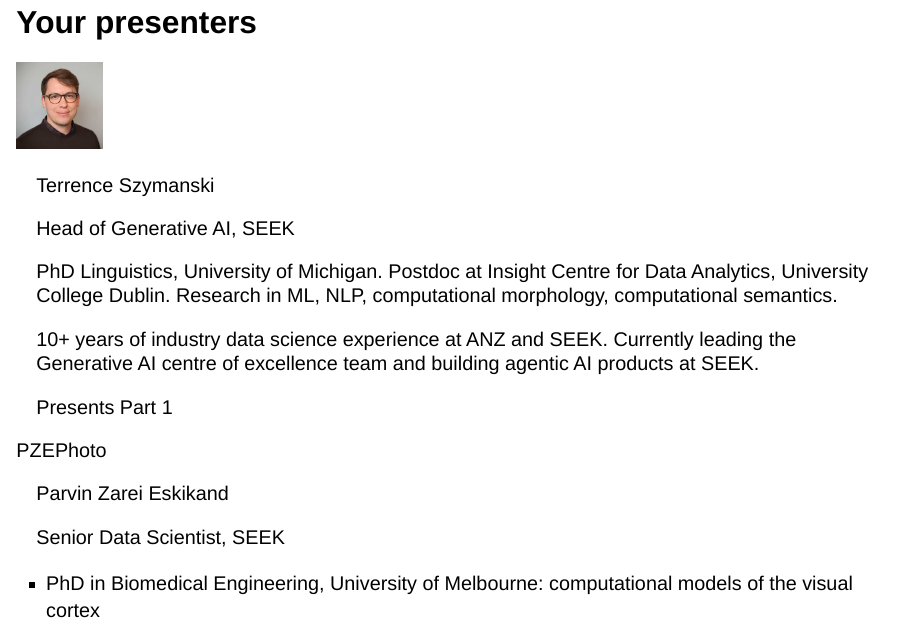
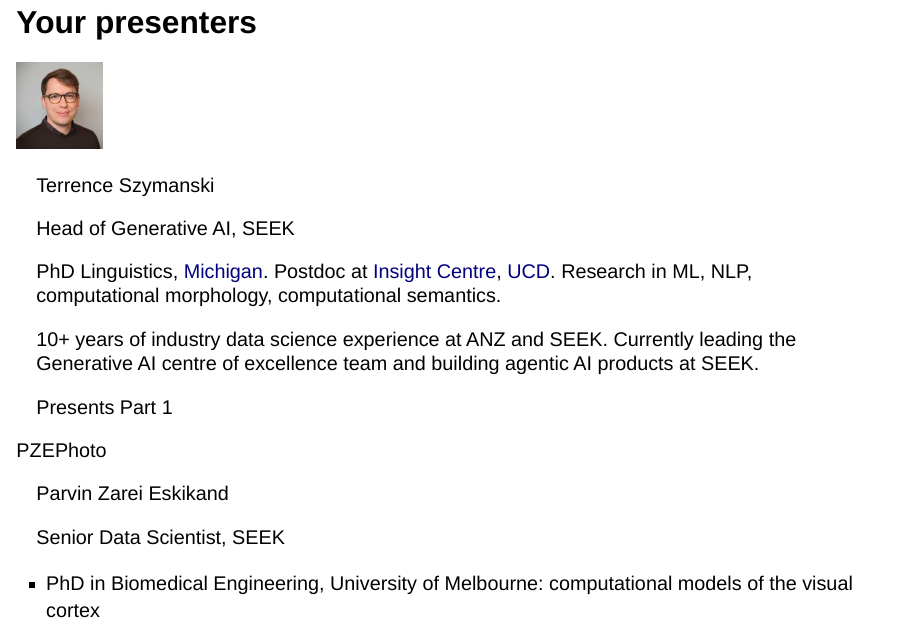
Before and after one commit to tdszyman/alta2026-evaluating-ai-agents, a Quarto document (presentations/presentation/00-intro/index.qmd): page 4 of 6. Rendered offline with R 4.5, knitr and Pandoc in place of Quarto, with nearby package versions; drawn as Slidy slides in place of the format the file asks for.

Commit message:
Shorten Terrence's card affiliations, link them, and restore 19px card bios
Co-authored-by: Terry <tdszyman@users.noreply.github.com>

```diff
--- a/presentations/presentation/00-intro/index.qmd
+++ b/presentations/presentation/00-intro/index.qmd
@@ -99,7 +99,7 @@
     <p class="pc-name">Terrence Szymanski</p>
     <p class="pc-role">Head of Generative AI, SEEK</p>
     <div class="pc-bio">
-      <p>PhD Linguistics, University of Michigan. Postdoc at Insight Centre for Data Analytics, University College Dublin. Research in ML, NLP, computational morphology, computational semantics.</p>
+      <p>PhD Linguistics, <a href="https://lsa.umich.edu/linguistics">Michigan</a>. Postdoc at <a href="https://www.insight-centre.org/">Insight Centre</a>, <a href="https://www.ucd.ie/">UCD</a>. Research in ML, NLP, computational morphology, computational semantics.</p>
       <p>10+ years of industry data science experience at ANZ and SEEK. Currently leading the Generative AI centre of excellence team and building agentic AI products at SEEK.</p>
     </div>
     <p class="pc-part">Presents Part 1</p>
--- a/presentations/presentation/00-intro/intro.css
+++ b/presentations/presentation/00-intro/intro.css
@@ -327,10 +327,24 @@
 
 .reveal .presenters-slide .pc-bio li,
 .reveal .presenters-slide .pc-bio p {
-  margin: 0 0 8px;
-  font-size: 17px;
+  margin: 0 0 10px;
+  font-size: 19px;
   line-height: 1.3;
   color: var(--deck-ink);
+}
+
+/* Ink text with an accent underline, so a link reads as one without a run
+   of accent colour inside the bio. */
+.reveal .presenters-slide .pc-bio a {
+  color: inherit;
+  text-decoration: underline;
+  text-decoration-color: var(--deck-accent);
+  text-decoration-thickness: 1.5px;
+  text-underline-offset: 0.16em;
+}
+
+.reveal .presenters-slide .pc-bio a:hover {
+  color: var(--deck-accent-strong);
 }
 
 .reveal .presenters-slide .pc-part {
```
Also changed, not shown: presentations/_shared/style-brief.md (+1 -1 lines), presentations/presentation/00-intro/index.qmd (2 more changed lines).
